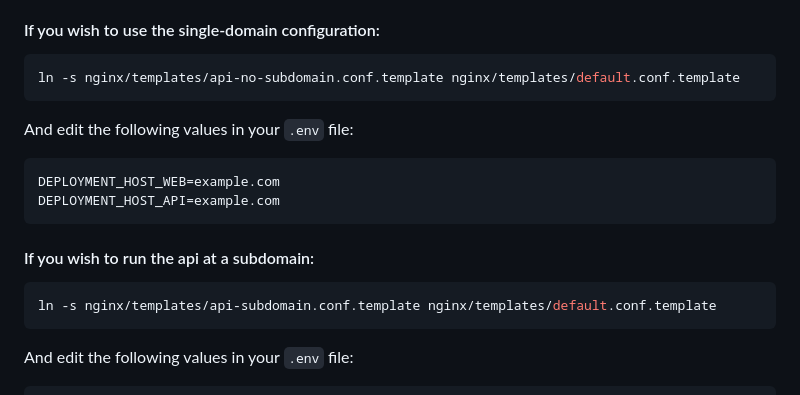
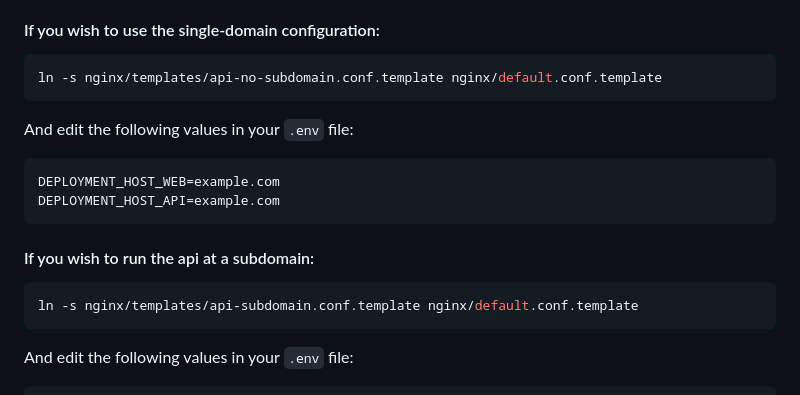
Before and after one commit to icosa-foundation/icosa-gallery, a Markdown page: INSTALL.md, the part around the change. Drawn GitHub-style.

Commit message:
Revert "Correct symlink instructions"
This reverts commit 598a6e4d6dc37a50f58d1be8e8d77acf6b068071.

````diff
--- a/INSTALL.md
+++ b/INSTALL.md
@@ -56,7 +56,7 @@ You can alternatively choose to run the api at a subdomain of the main site, e.g
 #### If you wish to use the single-domain configuration:
 
 ``` bash
-ln -s nginx/templates/api-no-subdomain.conf.template nginx/templates/default.conf.template
+ln -s nginx/templates/api-no-subdomain.conf.template nginx/default.conf.template
 ```
 
 And edit the following values in your `.env` file:
@@ -69,7 +69,7 @@ DEPLOYMENT_HOST_API=example.com
 #### If you wish to run the api at a subdomain:
 
 ``` bash
-ln -s nginx/templates/api-subdomain.conf.template nginx/templates/default.conf.template
+ln -s nginx/templates/api-subdomain.conf.template nginx/default.conf.template
 ```
 
 And edit the following values in your `.env` file:
````
